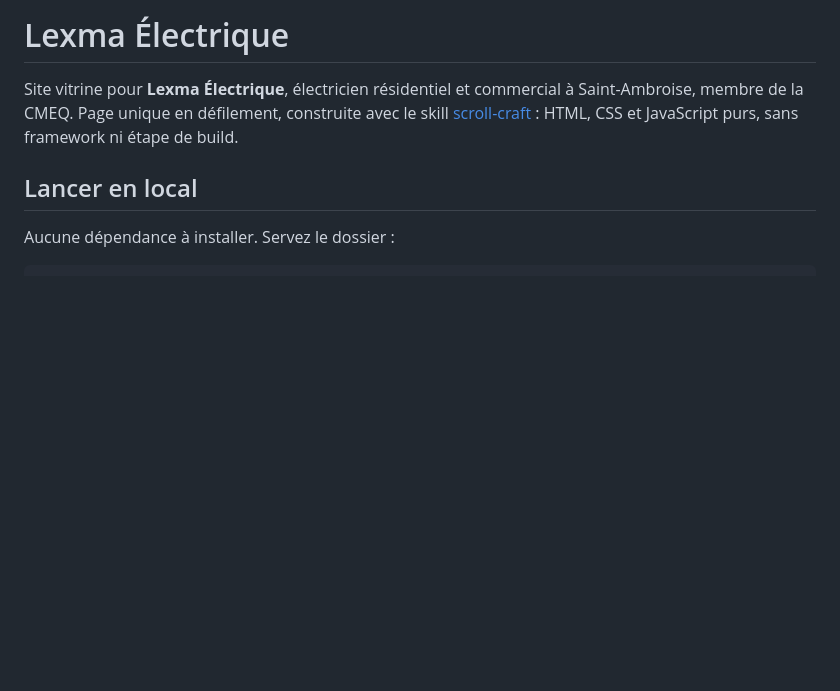
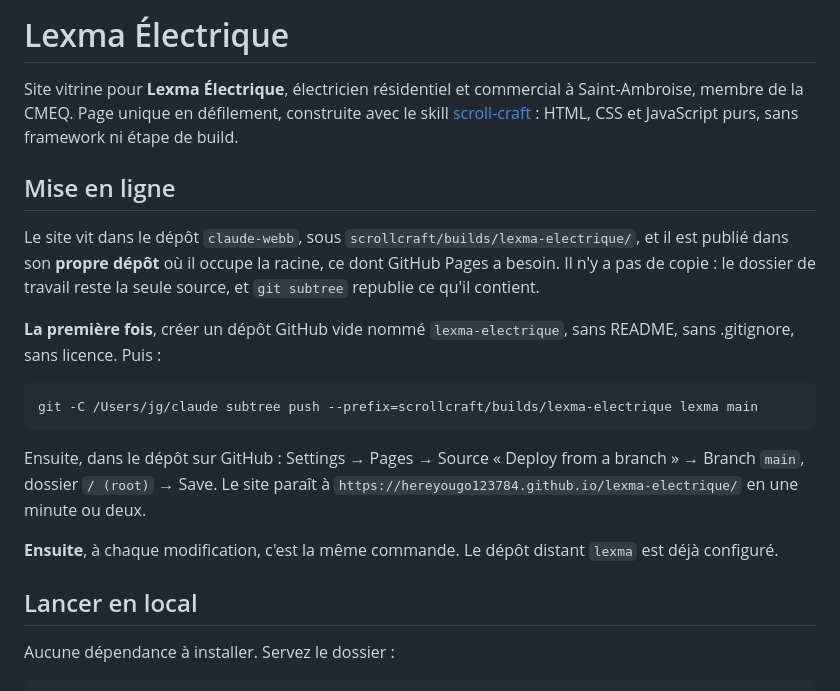
Before and after one commit to hereyougo123784/lexma-electrique, a Markdown page: README.md, the part around the change. Drawn GitHub-style; blank space fills up the shorter version.

Commit message:
Document the Lexma deployment path
The site is published from its own repository, where it sits at the root
as GitHub Pages needs. git subtree republishes the build folder, so there
is no second copy to keep in sync.

Co-Authored-By: Claude Opus 5 <noreply@anthropic.com>

````diff
--- a/README.md
+++ b/README.md
@@ -4,6 +4,28 @@ Site vitrine pour **Lexma Électrique**, électricien résidentiel et commercial
 Saint-Ambroise, membre de la CMEQ. Page unique en défilement, construite avec
 le skill [scroll-craft](../../../.agents/skills/scroll-craft/SKILL.md) :
 HTML, CSS et JavaScript purs, sans framework ni étape de build.
+
+## Mise en ligne
+
+Le site vit dans le dépôt `claude-webb`, sous
+`scrollcraft/builds/lexma-electrique/`, et il est publié dans son **propre
+dépôt** où il occupe la racine, ce dont GitHub Pages a besoin. Il n'y a pas
+de copie : le dossier de travail reste la seule source, et `git subtree`
+republie ce qu'il contient.
+
+**La première fois**, créer un dépôt GitHub vide nommé `lexma-electrique`,
+sans README, sans .gitignore, sans licence. Puis :
+
+```bash
+git -C /Users/jg/claude subtree push --prefix=scrollcraft/builds/lexma-electrique lexma main
+```
+
+Ensuite, dans le dépôt sur GitHub : Settings → Pages → Source « Deploy from a
+branch » → Branch `main`, dossier `/ (root)` → Save. Le site paraît à
+`https://hereyougo123784.github.io/lexma-electrique/` en une minute ou deux.
+
+**Ensuite**, à chaque modification, c'est la même commande. Le dépôt distant
+`lexma` est déjà configuré.
 
 ## Lancer en local
 
````
